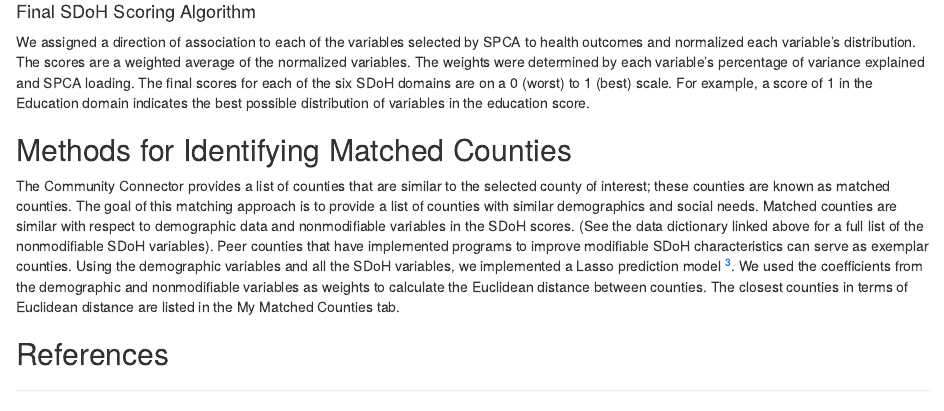
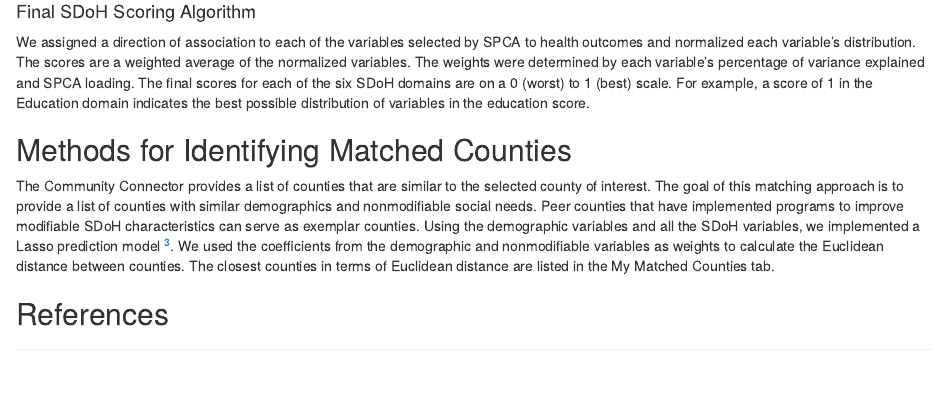
Before and after one commit to mathematica-mpr/CommunityConnector, an R Markdown document (methodology/README.Rmd): the page in a window 1100 px wide, from 720 px down. Rendered offline with R 4.5, knitr and Pandoc, with nearby package versions.

Commit message:
fix: repetition

```diff
--- a/methodology/README.Rmd
+++ b/methodology/README.Rmd
@@ -37,7 +37,7 @@ We assigned a direction of association to each of the variables selected by SPCA
 
 ## Methods for Identifying Matched Counties
 
-The Community Connector provides a list of counties that are similar to the selected county of interest; these counties are known as matched counties. The goal of this matching approach is to provide a list of counties with similar demographics and social needs. Matched counties are similar with respect to demographic data and nonmodifiable variables in the SDoH scores. (See the data dictionary linked above for a full list of the nonmodifiable SDoH variables). Peer counties that have implemented programs to improve modifiable SDoH characteristics can serve as exemplar counties. Using the demographic variables and all the SDoH variables, we implemented a Lasso prediction model [^3]. We used the coefficients from the demographic and nonmodifiable variables as weights to calculate the Euclidean distance between counties. The closest counties in terms of Euclidean distance are listed in the My Matched Counties tab.
+The Community Connector provides a list of counties that are similar to the selected county of interest. The goal of this matching approach is to provide a list of counties with similar demographics and nonmodifiable social needs. Peer counties that have implemented programs to improve modifiable SDoH characteristics can serve as exemplar counties. Using the demographic variables and all the SDoH variables, we implemented a Lasso prediction model [^3]. We used the coefficients from the demographic and nonmodifiable variables as weights to calculate the Euclidean distance between counties. The closest counties in terms of Euclidean distance are listed in the My Matched Counties tab.
 
 
 ## References
```
